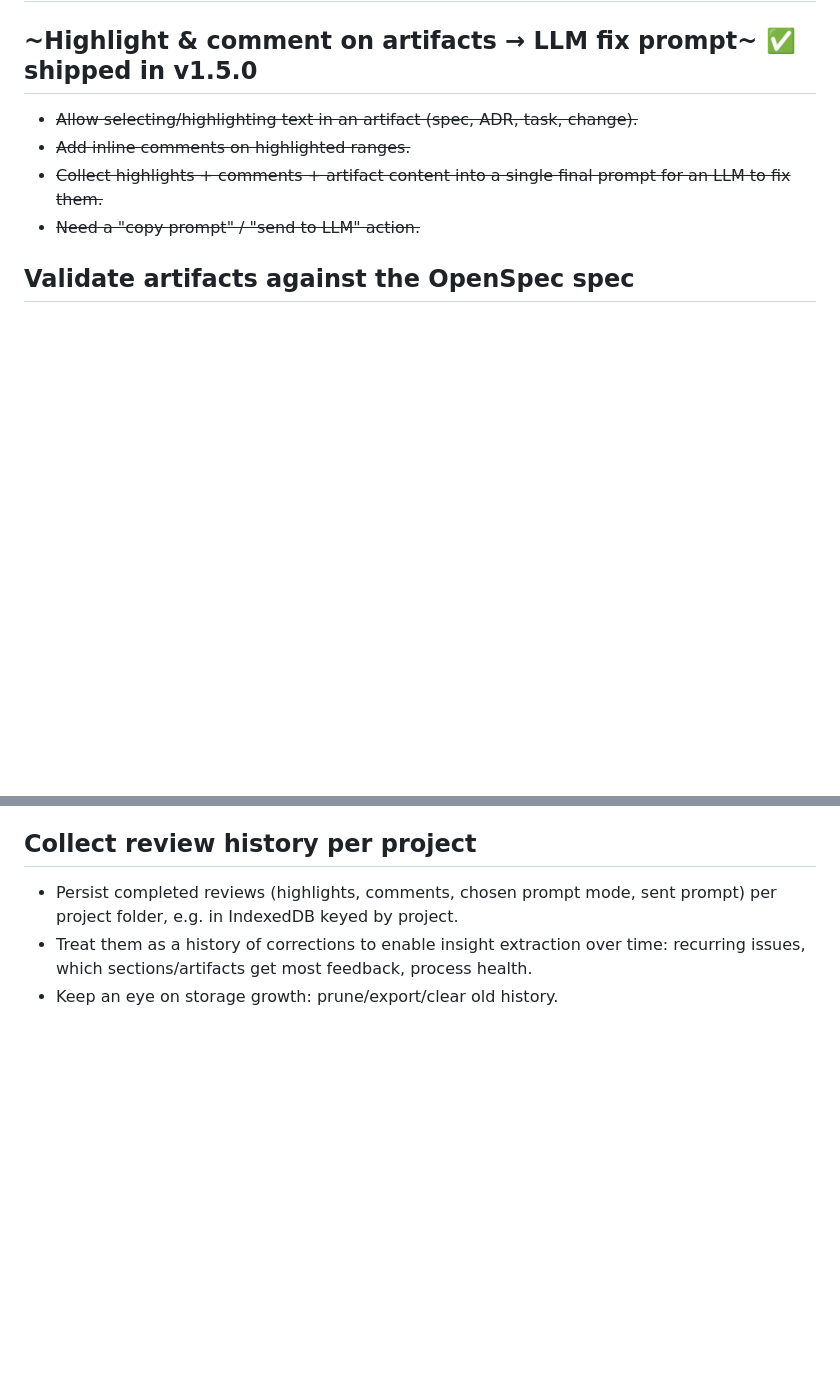
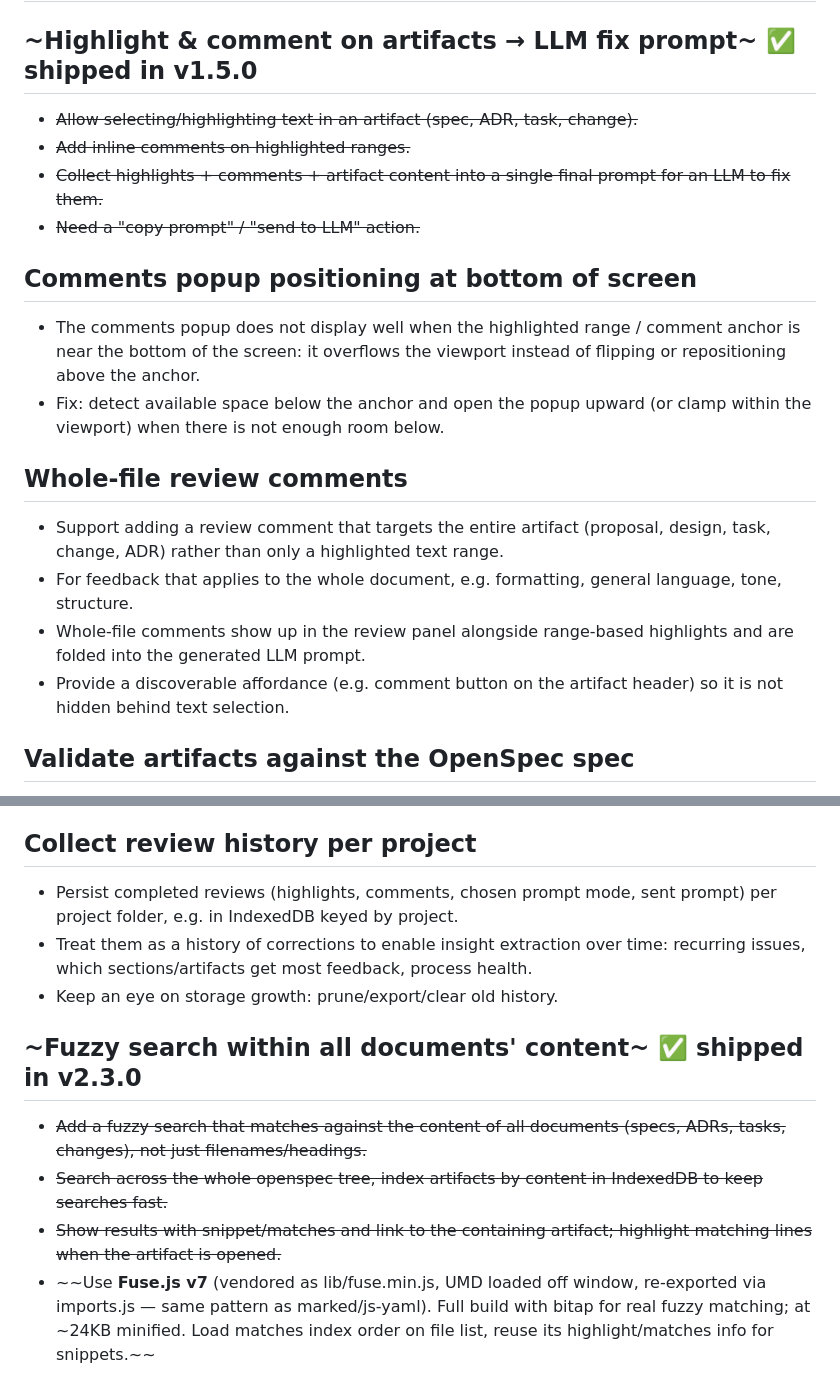
Before and after one commit to ypyl/openspec-viewer, a Markdown page: TODO.md, 2 parts joined by grey strips. Rendered like a GitHub page; blank space fills up the shorter version.

```diff
--- a/TODO.md
+++ b/TODO.md
@@ -6,6 +6,18 @@
 - ~~Add inline comments on highlighted ranges.~~
 - ~~Collect highlights + comments + artifact content into a single final prompt for an LLM to fix them.~~
 - ~~Need a "copy prompt" / "send to LLM" action.~~
+
+## Comments popup positioning at bottom of screen
+
+- The comments popup does not display well when the highlighted range / comment anchor is near the bottom of the screen: it overflows the viewport instead of flipping or repositioning above the anchor.
+- Fix: detect available space below the anchor and open the popup upward (or clamp within the viewport) when there is not enough room below.
+
+## Whole-file review comments
+
+- Support adding a review comment that targets the entire artifact (proposal, design, task, change, ADR) rather than only a highlighted text range.
+- For feedback that applies to the whole document, e.g. formatting, general language, tone, structure.
+- Whole-file comments show up in the review panel alongside range-based highlights and are folded into the generated LLM prompt.
+- Provide a discoverable affordance (e.g. comment button on the artifact header) so it is not hidden behind text selection.
 
 ## Validate artifacts against the OpenSpec spec
 
@@ -60,3 +72,10 @@
 - Persist completed reviews (highlights, comments, chosen prompt mode, sent prompt) per project folder, e.g. in IndexedDB keyed by project.
 - Treat them as a history of corrections to enable insight extraction over time: recurring issues, which sections/artifacts get most feedback, process health.
 - Keep an eye on storage growth: prune/export/clear old history.
+
+## ~Fuzzy search within all documents' content~ ✅ shipped in v2.3.0
+
+- ~~Add a fuzzy search that matches against the content of all documents (specs, ADRs, tasks, changes), not just filenames/headings.~~
+- ~~Search across the whole openspec tree, index artifacts by content in IndexedDB to keep searches fast.~~
+- ~~Show results with snippet/matches and link to the containing artifact; highlight matching lines when the artifact is opened.~~
+- ~~Use **Fuse.js v7** (vendored as lib/fuse.min.js, UMD loaded off window, re-exported via imports.js — same pattern as marked/js-yaml). Full build with bitap for real fuzzy matching; at ~24KB minified. Load matches index order on file list, reuse its highlight/matches info for snippets.~~
```
